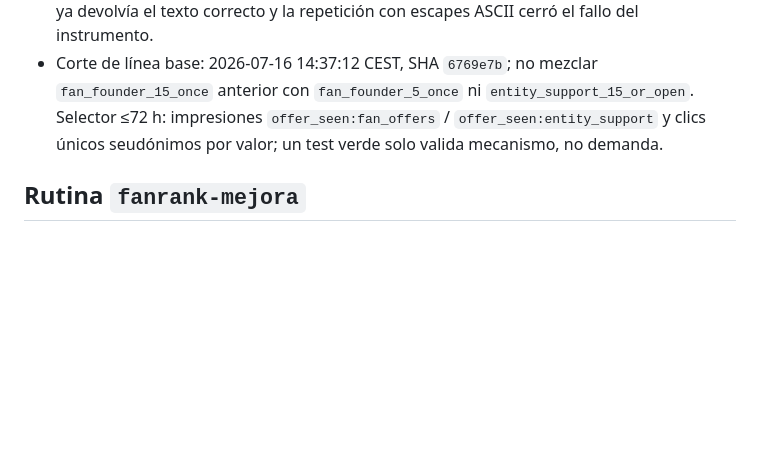
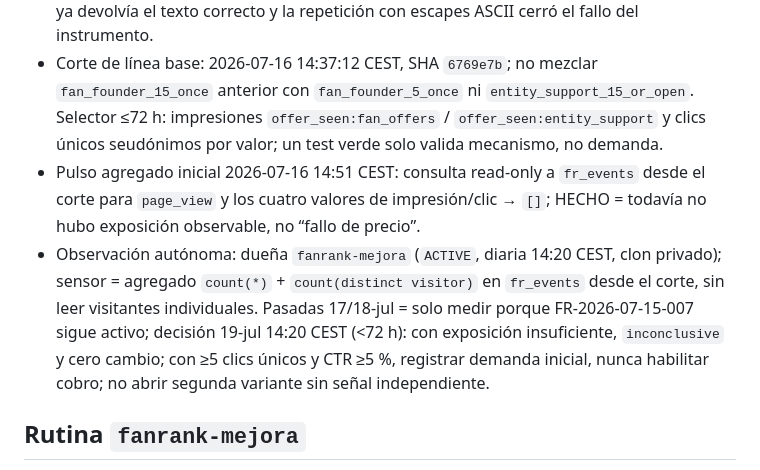
Before and after one commit to eltonylfgi-blip/fanrank, a Markdown page: IDEAS.md, the part around the change. GitHub-like rendering; blank space fills up the shorter version.

Commit message:
docs: assign founder offer selector

```diff
--- a/IDEAS.md
+++ b/IDEAS.md
@@ -272,6 +272,8 @@ Puntuación 0–100: valor para fan/entidad (25) + evidencia independiente (25)
 - Evidencia cruda local: rojo previo → `Ran 38 tests in 0.727s` / `FAILED (failures=1)` solo por los seis marcadores nuevos ausentes; verificador rector final → `Ran 38 tests in 0.735s` / `OK`, `Ran 10 tests in 23.194s` / `OK`, `[MEASURE] cold_anonymous_vote_seconds=1.553 viewport=320 intercepted_writes=1` y `[RESULTADO] CUMPLIDA=1 REQUIERE-OJO=10 INCUMPLIDA=0`.
 - Evidencia cruda producción: Pages build `1098541614` → `built`, commit `6769e7b9e99bcd431d939173fcdf74119c64f646`; Playwright sobre `?qa=1` a 320/375 px → HTTP 200, `fan_card_count=3`, botones mínimos `68/44 px`, entidad `68/68 px`, `no_horizontal_overflow=true`, `fake_counter_nodes=0`, `checkout_nodes=0`, ambos `aria-pressed=true`, `page_errors=[]`, `failures=[]`. La primera aserción del script de producción dio falsos negativos por codificación de literales Unicode en la tubería PowerShell; el DOM ya devolvía el texto correcto y la repetición con escapes ASCII cerró el fallo del instrumento.
 - Corte de línea base: 2026-07-16 14:37:12 CEST, SHA `6769e7b`; no mezclar `fan_founder_15_once` anterior con `fan_founder_5_once` ni `entity_support_15_or_open`. Selector ≤72 h: impresiones `offer_seen:fan_offers` / `offer_seen:entity_support` y clics únicos seudónimos por valor; un test verde solo valida mecanismo, no demanda.
+- Pulso agregado inicial 2026-07-16 14:51 CEST: consulta read-only a `fr_events` desde el corte para `page_view` y los cuatro valores de impresión/clic → `[]`; HECHO = todavía no hubo exposición observable, no “fallo de precio”.
+- Observación autónoma: dueña `fanrank-mejora` (`ACTIVE`, diaria 14:20 CEST, clon privado); sensor = agregado `count(*)` + `count(distinct visitor)` en `fr_events` desde el corte, sin leer visitantes individuales. Pasadas 17/18-jul = solo medir porque FR-2026-07-15-007 sigue activo; decisión 19-jul 14:20 CEST (<72 h): con exposición insuficiente, `inconclusive` y cero cambio; con ≥5 clics únicos y CTR ≥5 %, registrar demanda inicial, nunca habilitar cobro; no abrir segunda variante sin señal independiente.
 
 ## Rutina `fanrank-mejora`
 
```
